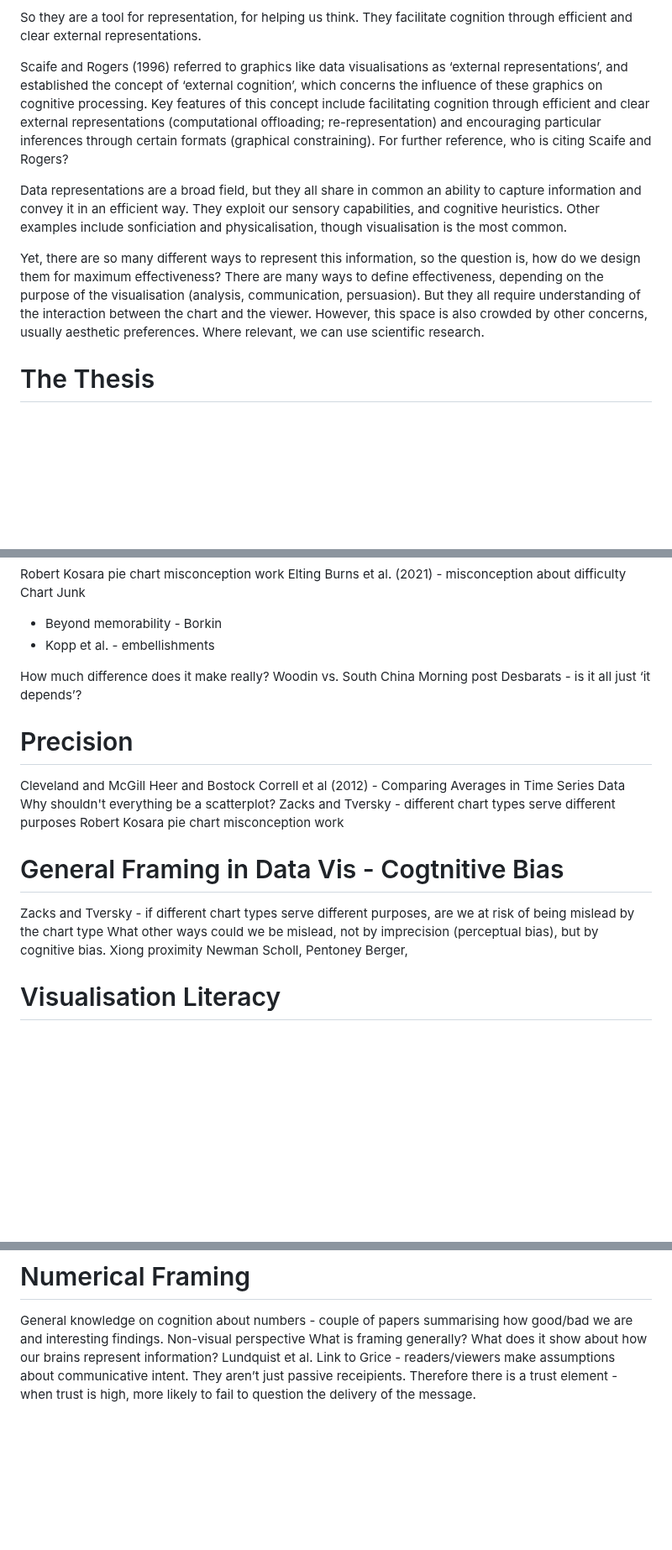
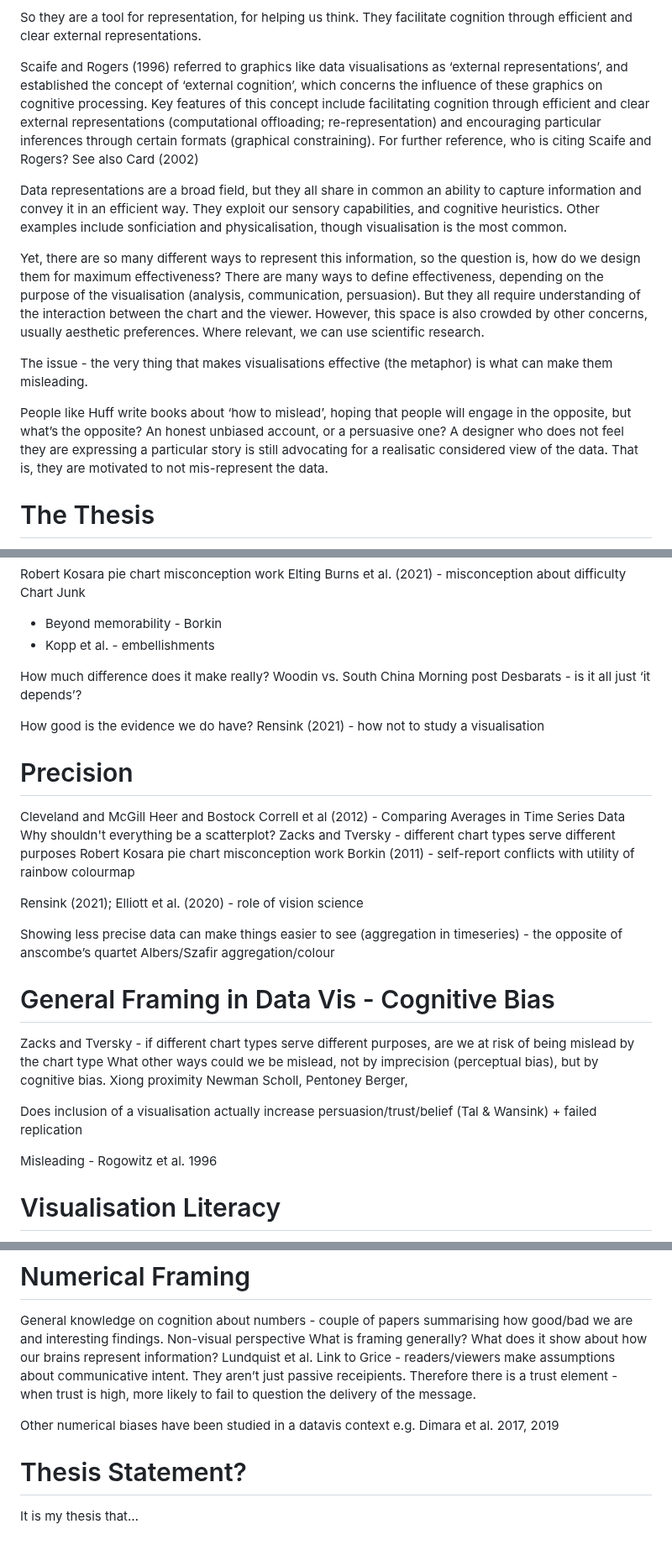
Before and after one commit to duncanbradley/thesis, a Markdown page: introduction.md, 3 parts joined by grey strips. Shown at 84% size. Drawn GitHub-style; blank space fills up the shorter version.

Commit message:
minor ideas and references

```diff
--- a/introduction.md
+++ b/introduction.md
@@ -14,14 +14,16 @@ A testament to their ubiquity is the battery icon: a visualisation only a few pi
 
 So they are a tool for representation, for helping us think. They facilitate cognition through efficient and clear external representations.
 
-Scaife and Rogers (1996) referred to graphics like data visualisations as ‘external representations’, and established the concept of ‘external cognition’, which concerns the influence of these graphics on cognitive processing. Key features of this concept include facilitating cognition through efficient and clear external representations (computational offloading; re-representation) and encouraging particular inferences through certain formats (graphical constraining). For further reference, who is citing Scaife and Rogers?
+Scaife and Rogers (1996) referred to graphics like data visualisations as ‘external representations’, and established the concept of ‘external cognition’, which concerns the influence of these graphics on cognitive processing. Key features of this concept include facilitating cognition through efficient and clear external representations (computational offloading; re-representation) and encouraging particular inferences through certain formats (graphical constraining). For further reference, who is citing Scaife and Rogers? See also Card (2002)
 
 Data representations are a broad field, but they all share in common an ability to capture information and convey it in an efficient way. They exploit our sensory capabilities, and cognitive heuristics.
 Other examples include sonficiation and physicalisation, though visualisation is the most common.
 
 Yet, there are so many different ways to represent this information, so the question is, how do we design them for maximum effectiveness? There are many ways to define effectiveness, depending on the purpose of the visualisation (analysis, communication, persuasion). But they all require understanding of the interaction between the chart and the viewer. However, this space is also crowded by other concerns, usually aesthetic preferences. Where relevant, we can use scientific research.
 
+The issue - the very thing that makes visualisations effective (the metaphor) is what can make them misleading.
 
+People like Huff write books about ‘how to mislead’, hoping that people will engage in the opposite, but what’s the opposite? An honest unbiased account, or a persuasive one? A designer who does not feel they are expressing a particular story is still advocating for a realisatic considered view of the data. That is, they are motivated to not mis-represent the data.
 
 
 # The Thesis
@@ -55,6 +57,9 @@ How much difference does it make really?
 Woodin vs. South China Morning post
 Desbarats - is it all just ‘it depends’?
 
+How good is the evidence we do have?
+Rensink (2021) - how not to study a visualisation
+
 # Precision
 
 Cleveland and McGill
@@ -63,13 +68,23 @@ Correll et al (2012) - Comparing Averages in Time Series Data
 Why shouldn't everything be a scatterplot?
 Zacks and Tversky - different chart types serve different purposes
 Robert Kosara pie chart misconception work
+Borkin (2011) - self-report conflicts with utility of rainbow colourmap
 
-# General Framing in Data Vis - Cogtnitive Bias
+Rensink (2021); Elliott et al. (2020) - role of vision science
+
+Showing less precise data can make things easier to see (aggregation in timeseries) - the opposite of anscombe’s quartet
+Albers/Szafir aggregation/colour
+
+# General Framing in Data Vis - Cognitive Bias
 
 Zacks and Tversky - if different chart types serve different purposes, are we at risk of being mislead by the chart type
 What other ways could we be mislead, not by imprecision (perceptual bias), but by cognitive bias.
 Xiong proximity
 Newman Scholl, Pentoney Berger,
+
+Does inclusion of a visualisation actually increase persuasion/trust/belief (Tal & Wansink) + failed replication
+
+Misleading - Rogowitz et al. 1996
 
 # Visualisation Literacy
 
@@ -117,3 +132,9 @@ What is framing generally? What does it show about how our brains represent info
 Lundquist et al.
 Link to Grice - readers/viewers make assumptions about communicative intent. They aren’t just passive receipients.
 Therefore there is a trust element - when trust is high, more likely to fail to question the delivery of the message.
+
+Other numerical biases have been studied in a datavis context e.g. Dimara et al. 2017, 2019
+
+# Thesis Statement?
+
+It is my thesis that…
```
